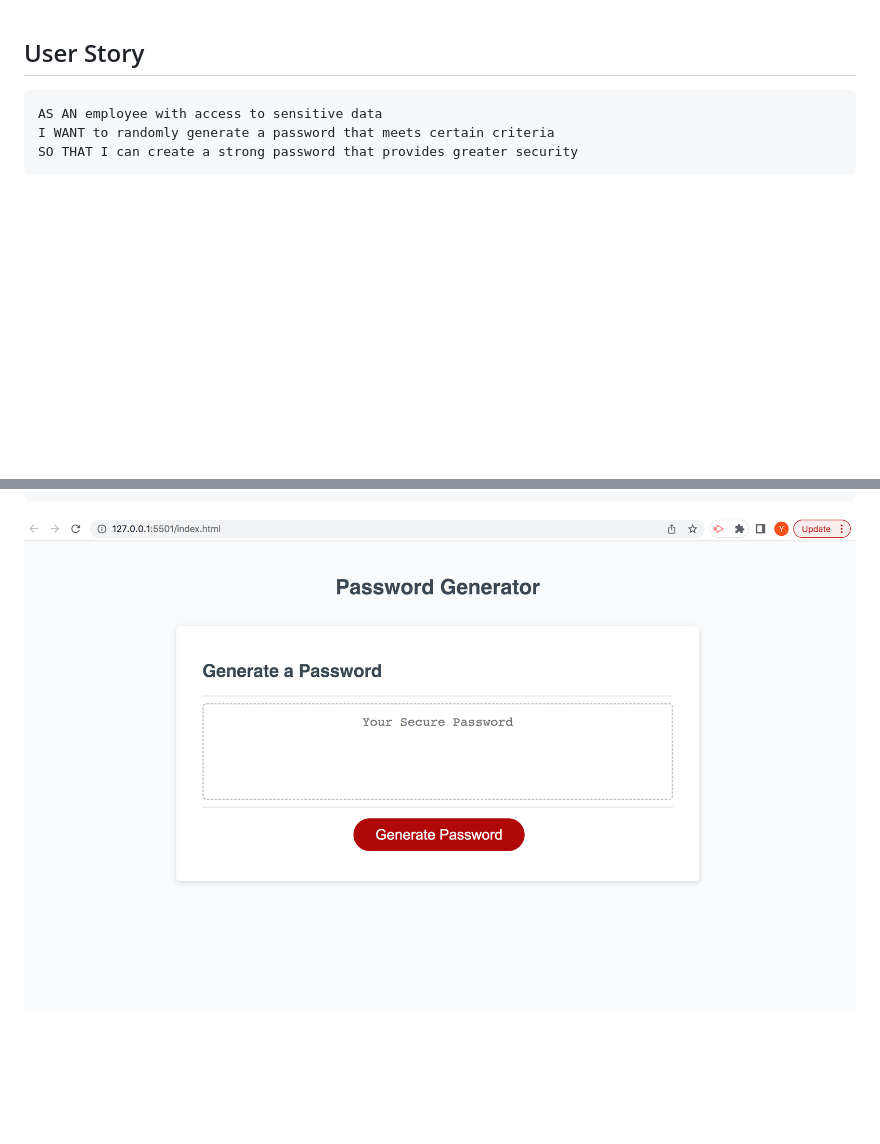
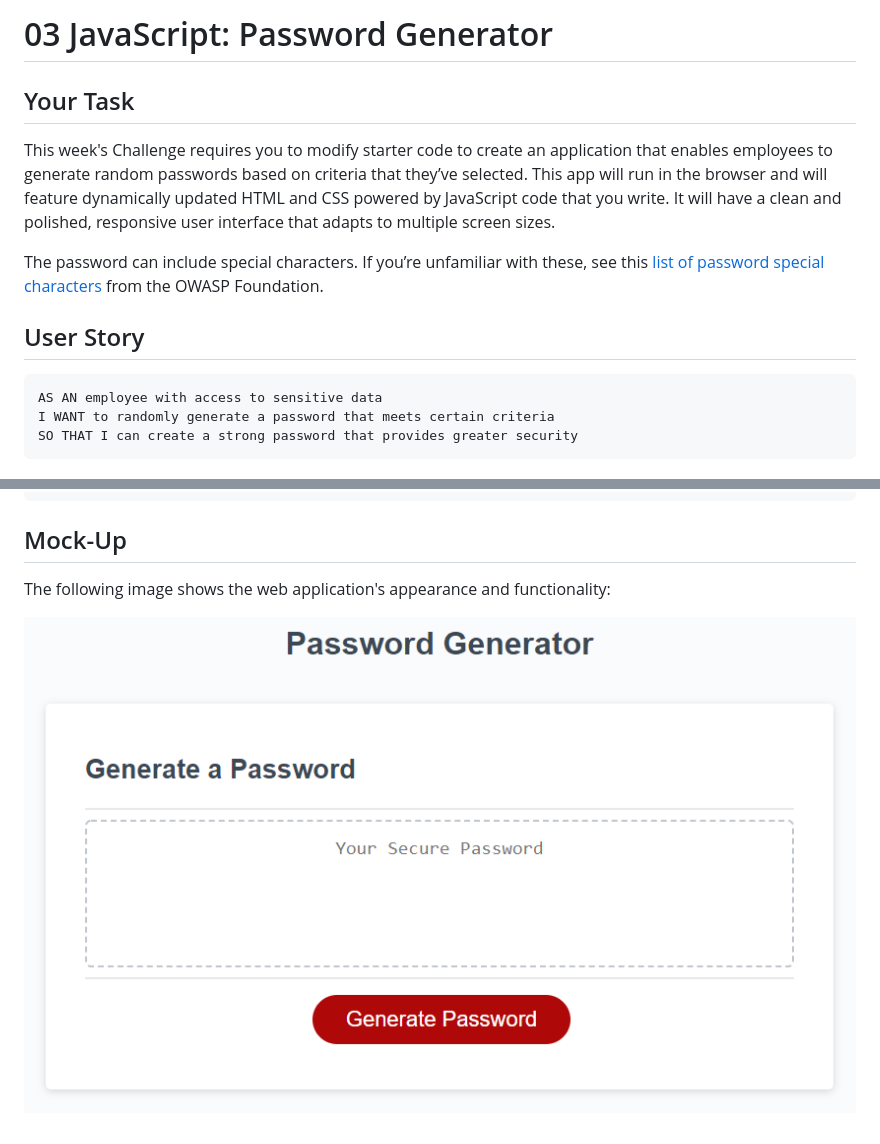
Before and after one commit to Yasmeeeenn/Password-Generator-0.0, a Markdown page: README.md, 2 parts joined by grey strips. Rendered like a GitHub page; pictures changed too: Assets/03-javascript-homework-demo.png (added), assets/passgen.png (deleted); blank space fills up the shorter version.

````diff
--- a/README.md
+++ b/README.md
@@ -1,3 +1,11 @@
+# 03 JavaScript: Password Generator
+
+## Your Task
+
+This week's Challenge requires you to modify starter code to create an application that enables employees to generate random passwords based on criteria that they’ve selected. This app will run in the browser and will feature dynamically updated HTML and CSS powered by JavaScript code that you write. It will have a clean and polished, responsive user interface that adapts to multiple screen sizes.
+
+The password can include special characters. If you’re unfamiliar with these, see this [list of password special characters](https://www.owasp.org/index.php/Password_special_characters) from the OWASP Foundation.
+
 ## User Story
 
 ```
@@ -26,4 +34,8 @@ WHEN the password is generated
 THEN the password is either displayed in an alert or written to the page
 ```
 
-![My Image](assets/passgen.png)
+## Mock-Up
+
+The following image shows the web application's appearance and functionality:
+
+![The Password Generator application displays a red button to "Generate Password".](./Assets/03-javascript-homework-demo.png)
````
Also changed, not shown: 10 other files.
